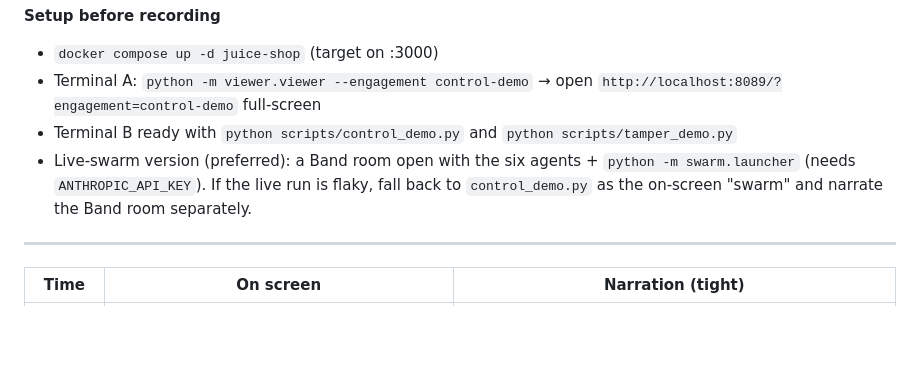
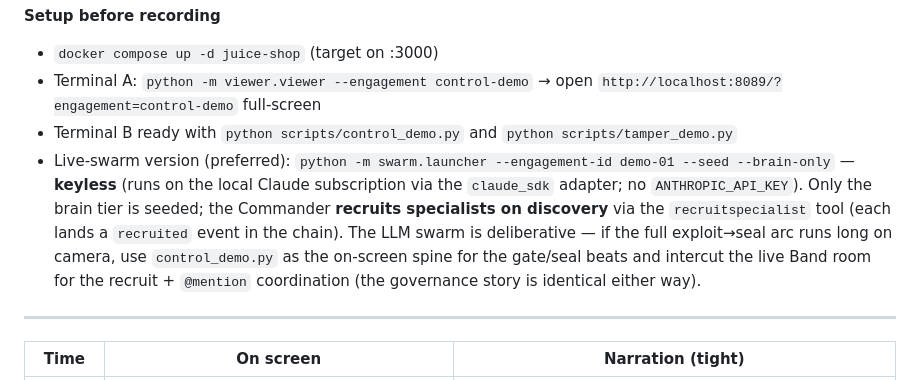
Before and after one commit to AugieBarr/Leash-AB-JL, a Markdown page: docs/DEMO.md, the part around the change. GitHub-like rendering; blank space fills up the shorter version.

```diff
--- a/docs/DEMO.md
+++ b/docs/DEMO.md
@@ -9,7 +9,7 @@ red). Everything else sets those up.
 - `docker compose up -d juice-shop` (target on :3000)
 - Terminal A: `python -m viewer.viewer --engagement control-demo` → open `http://localhost:8089/?engagement=control-demo` full-screen
 - Terminal B ready with `python scripts/control_demo.py` and `python scripts/tamper_demo.py`
-- Live-swarm version (preferred): a Band room open with the six agents + `python -m swarm.launcher` (needs `ANTHROPIC_API_KEY`). If the live run is flaky, fall back to `control_demo.py` as the on-screen "swarm" and narrate the Band room separately.
+- Live-swarm version (preferred): `python -m swarm.launcher --engagement-id demo-01 --seed --brain-only` — **keyless** (runs on the local Claude subscription via the `claude_sdk` adapter; no `ANTHROPIC_API_KEY`). Only the brain tier is seeded; the Commander **recruits specialists on discovery** via the `recruitspecialist` tool (each lands a `recruited` event in the chain). The LLM swarm is deliberative — if the full exploit→seal arc runs long on camera, use `control_demo.py` as the on-screen spine for the gate/seal beats and intercut the live Band room for the recruit + `@mention` coordination (the governance story is identical either way).
 
 ---
 
```
Also changed, not shown: README.md (+11 -7 lines).
